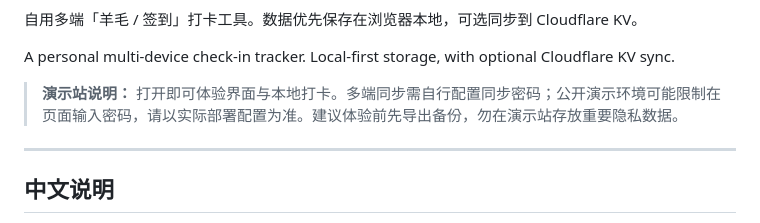
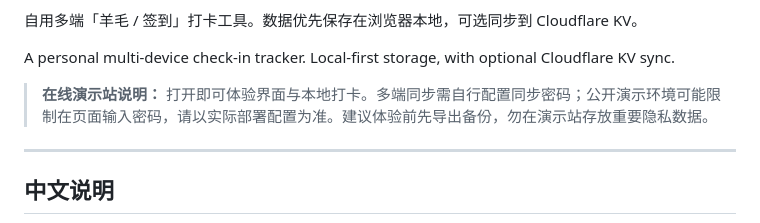
Before and after one commit to Xh1275/daka, a Markdown page: README.md, the part around the change. Rendered like a GitHub page.

Commit message:
更新 README.md

```diff
--- a/README.md
+++ b/README.md
@@ -18,7 +18,7 @@
 
 A personal multi-device check-in tracker. Local-first storage, with optional Cloudflare KV sync.
 
-> **演示站说明：** 打开即可体验界面与本地打卡。多端同步需自行配置同步密码；公开演示环境可能限制在页面输入密码，请以实际部署配置为准。建议体验前先导出备份，勿在演示站存放重要隐私数据。
+> **在线演示站说明：** 打开即可体验界面与本地打卡。多端同步需自行配置同步密码；公开演示环境可能限制在页面输入密码，请以实际部署配置为准。建议体验前先导出备份，勿在演示站存放重要隐私数据。
 
 ---
 
```
